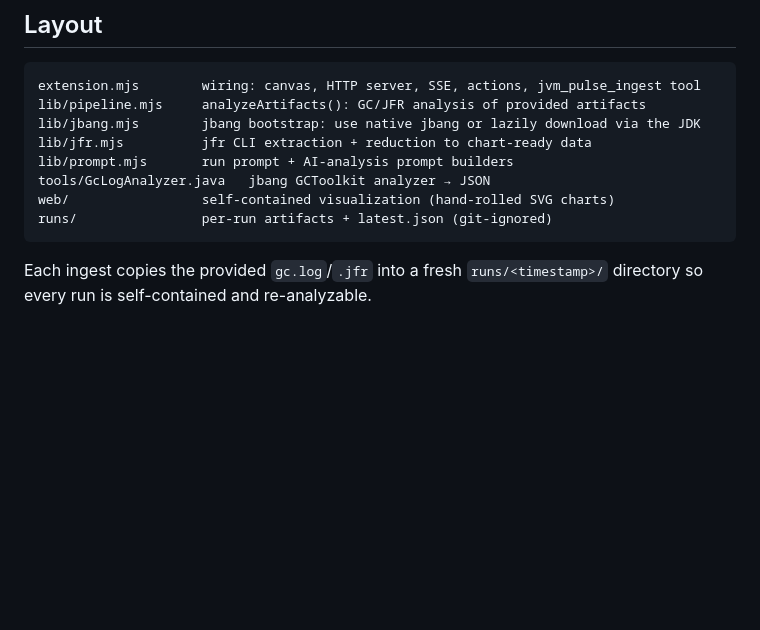
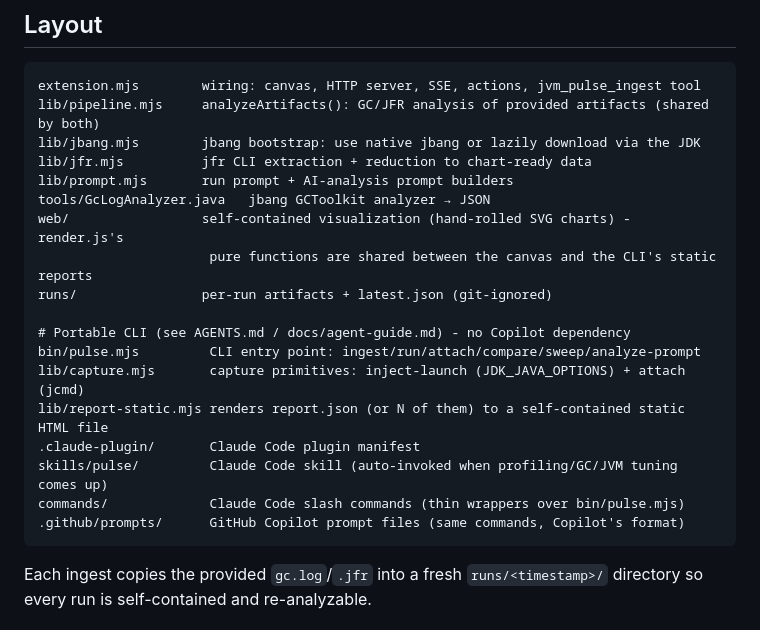
Before and after one commit to brunoborges/jvm-pulse, a Markdown page: README.md, the part around the change. Drawn GitHub-style; blank space fills up the shorter version.

````diff
--- a/README.md
+++ b/README.md
@@ -210,13 +210,23 @@ existing `gc.log` and `.jfr` on disk — no run required.
 
 ```
 extension.mjs        wiring: canvas, HTTP server, SSE, actions, jvm_pulse_ingest tool
-lib/pipeline.mjs     analyzeArtifacts(): GC/JFR analysis of provided artifacts
+lib/pipeline.mjs     analyzeArtifacts(): GC/JFR analysis of provided artifacts (shared by both)
 lib/jbang.mjs        jbang bootstrap: use native jbang or lazily download via the JDK
 lib/jfr.mjs          jfr CLI extraction + reduction to chart-ready data
 lib/prompt.mjs       run prompt + AI-analysis prompt builders
 tools/GcLogAnalyzer.java   jbang GCToolkit analyzer → JSON
-web/                 self-contained visualization (hand-rolled SVG charts)
+web/                 self-contained visualization (hand-rolled SVG charts) - render.js's
+                      pure functions are shared between the canvas and the CLI's static reports
 runs/                per-run artifacts + latest.json (git-ignored)
+
+# Portable CLI (see AGENTS.md / docs/agent-guide.md) - no Copilot dependency
+bin/pulse.mjs         CLI entry point: ingest/run/attach/compare/sweep/analyze-prompt
+lib/capture.mjs       capture primitives: inject-launch (JDK_JAVA_OPTIONS) + attach (jcmd)
+lib/report-static.mjs renders report.json (or N of them) to a self-contained static HTML file
+.claude-plugin/       Claude Code plugin manifest
+skills/pulse/         Claude Code skill (auto-invoked when profiling/GC/JVM tuning comes up)
+commands/             Claude Code slash commands (thin wrappers over bin/pulse.mjs)
+.github/prompts/      GitHub Copilot prompt files (same commands, Copilot's format)
 ```
 
 Each ingest copies the provided `gc.log`/`.jfr` into a fresh `runs/<timestamp>/`
````
Also changed, not shown: docs/agent-guide.md (+12 -0 lines).
